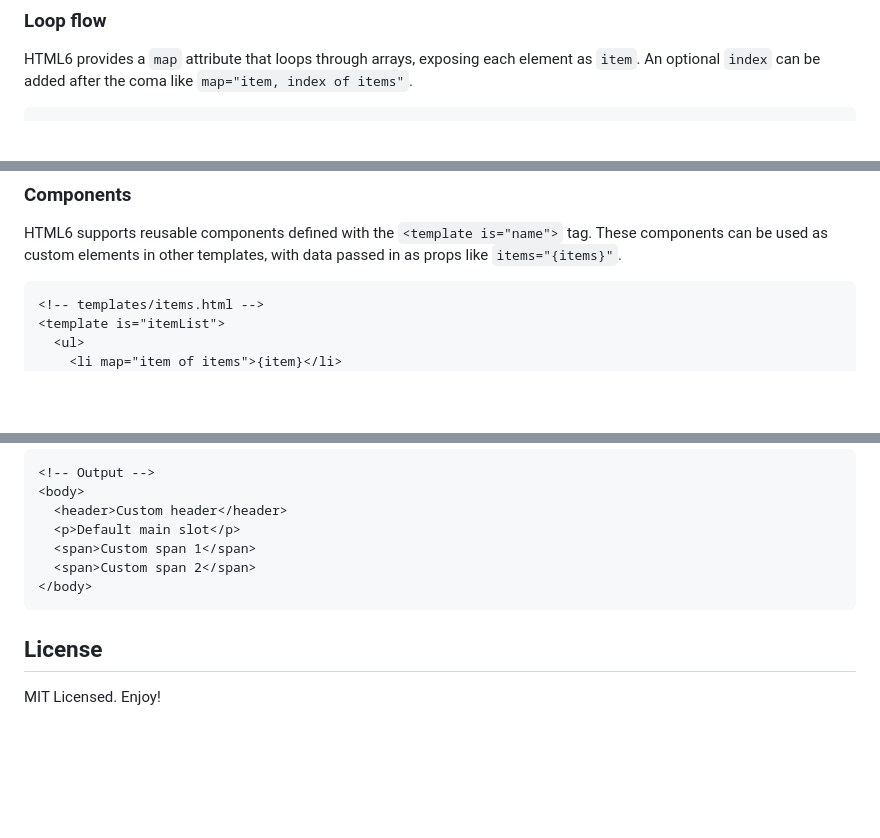
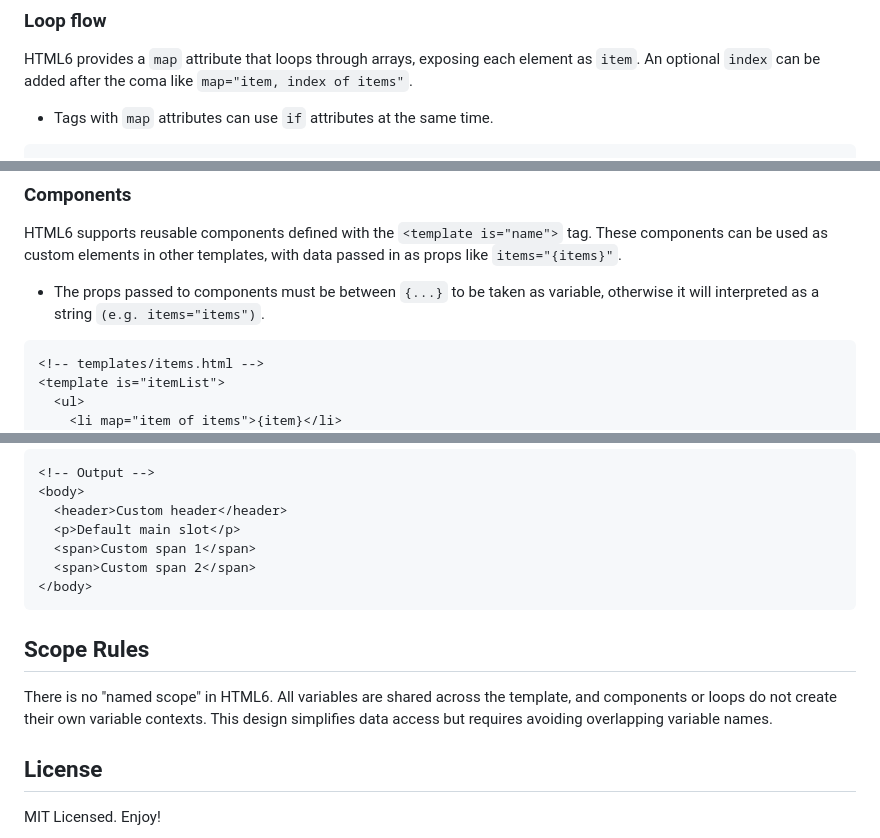
Before and after one commit to eldoy/html6, a Markdown page: README.md, 3 parts joined by grey strips. Rendered like a GitHub page; blank space fills up the shorter version.

````diff
--- a/README.md
+++ b/README.md
@@ -115,5 +116,7 @@ var result = renderer.render({ user: null })
 
 HTML6 provides a `map` attribute that loops through arrays, exposing each element as `item`. An optional `index` can be added after the coma like `map="item, index of items"`.
 
+- Tags with `map` attributes can use `if` attributes at the same time.
+
 ```html
 <ul>
@@ -143,6 +149,8 @@ var result = renderer.render({ items: [{ name: 'John' }] })
 ### Components
 
 HTML6 supports reusable components defined with the `<template is="name">` tag. These components can be used as custom elements in other templates, with data passed in as props like `items="{items}"`.
+
+- The props passed to components must be between `{...}` to be taken as variable, otherwise it will interpreted as a string `(e.g. items="items")`.
 
 ```html
 <!-- templates/items.html -->
@@ -227,6 +237,10 @@ var result = renderer.render()
 </body>
 ```
 
+## Scope Rules
+
+There is no "named scope" in HTML6. All variables are shared across the template, and components or loops do not create their own variable contexts. This design simplifies data access but requires avoiding overlapping variable names.
+
 ## License
 
 MIT Licensed. Enjoy!
````
Also changed, not shown: other parts of README.md (+27 -21 lines).
